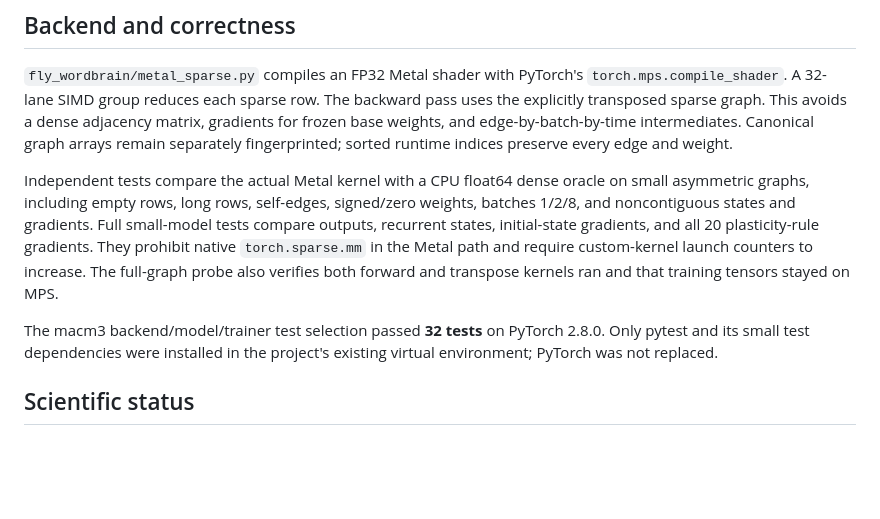
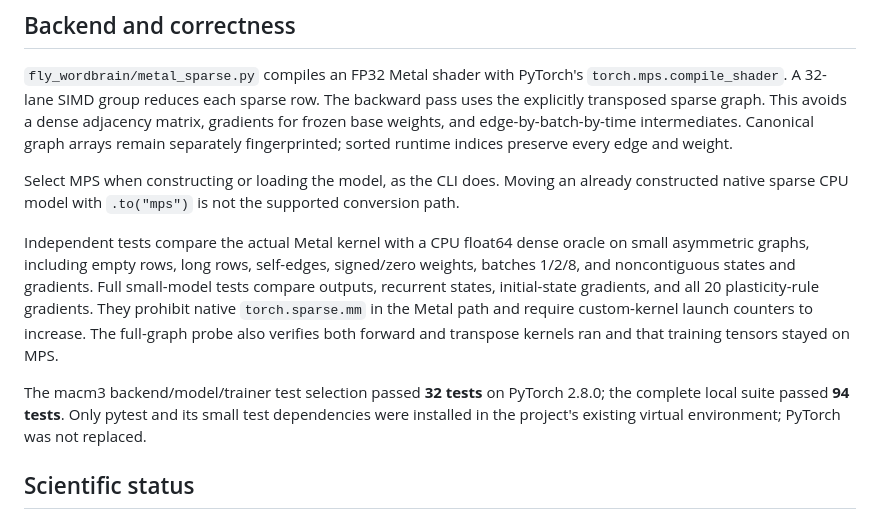
Before and after one commit to fernando-neto-ai/fly-wordbrain, a Markdown page: MPS_REPORT.md, the part around one of its changes. GitHub-like rendering; blank space fills up the shorter version.

```diff
--- a/MPS_REPORT.md
+++ b/MPS_REPORT.md
@@ -23,9 +23,11 @@ Raw measurements and source snapshots are stored under `results/plastic-probe-ma
 
 `fly_wordbrain/metal_sparse.py` compiles an FP32 Metal shader with PyTorch's `torch.mps.compile_shader`. A 32-lane SIMD group reduces each sparse row. The backward pass uses the explicitly transposed sparse graph. This avoids a dense adjacency matrix, gradients for frozen base weights, and edge-by-batch-by-time intermediates. Canonical graph arrays remain separately fingerprinted; sorted runtime indices preserve every edge and weight.
 
+Select MPS when constructing or loading the model, as the CLI does. Moving an already constructed native sparse CPU model with `.to("mps")` is not the supported conversion path.
+
 Independent tests compare the actual Metal kernel with a CPU float64 dense oracle on small asymmetric graphs, including empty rows, long rows, self-edges, signed/zero weights, batches 1/2/8, and noncontiguous states and gradients. Full small-model tests compare outputs, recurrent states, initial-state gradients, and all 20 plasticity-rule gradients. They prohibit native `torch.sparse.mm` in the Metal path and require custom-kernel launch counters to increase. The full-graph probe also verifies both forward and transpose kernels ran and that training tensors stayed on MPS.
 
-The macm3 backend/model/trainer test selection passed **32 tests** on PyTorch 2.8.0. Only pytest and its small test dependencies were installed in the project's existing virtual environment; PyTorch was not replaced.
+The macm3 backend/model/trainer test selection passed **32 tests** on PyTorch 2.8.0; the complete local suite passed **94 tests**. Only pytest and its small test dependencies were installed in the project's existing virtual environment; PyTorch was not replaced.
 
 ## Scientific status
 
```
Also changed, not shown: other parts of MPS_REPORT.md (+26 -0 lines).
